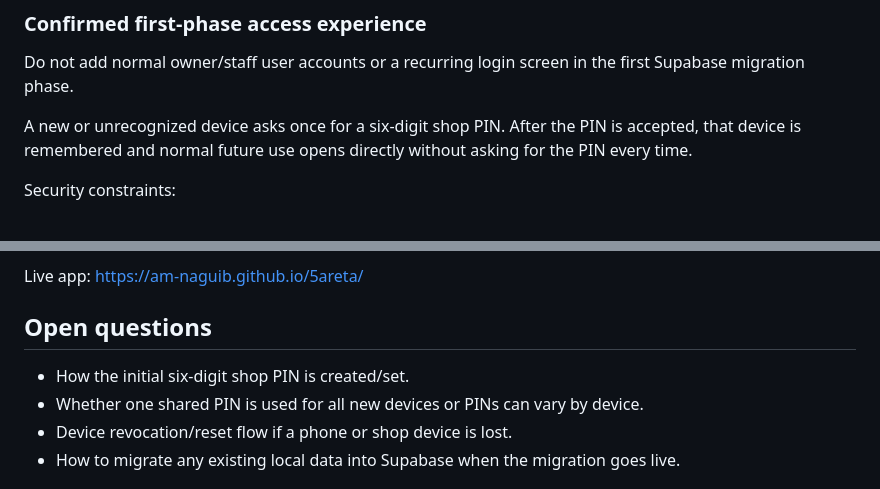
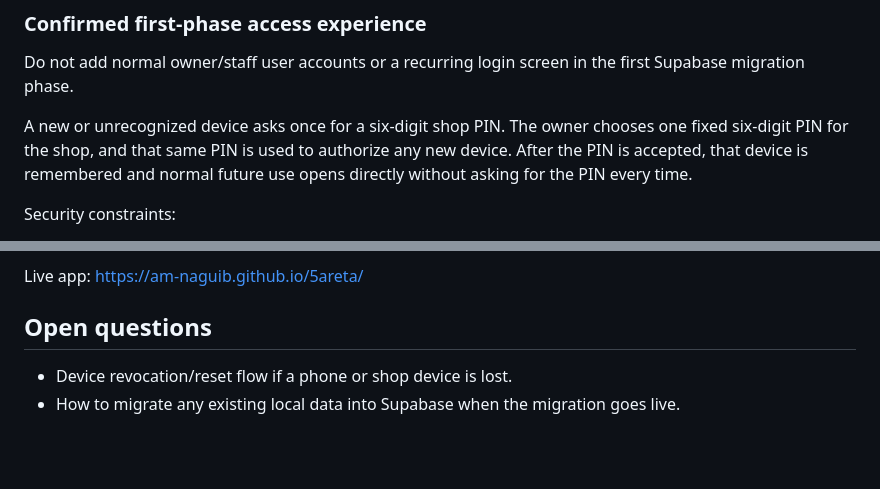
Before and after one commit to AM-naguib/5areta, a Markdown page: MEMORY.md, 2 parts joined by grey strips. Rendered like a GitHub page; blank space fills up the shorter version.

Commit message:
Record owner-selected shared shop PIN

```diff
--- a/MEMORY.md
+++ b/MEMORY.md
@@ -131,7 +131,7 @@ Target architecture:
 ### Confirmed first-phase access experience
 Do not add normal owner/staff user accounts or a recurring login screen in the first Supabase migration phase.
 
-A new or unrecognized device asks once for a six-digit shop PIN. After the PIN is accepted, that device is remembered and normal future use opens directly without asking for the PIN every time.
+A new or unrecognized device asks once for a six-digit shop PIN. The owner chooses one fixed six-digit PIN for the shop, and that same PIN is used to authorize any new device. After the PIN is accepted, that device is remembered and normal future use opens directly without asking for the PIN every time.
 
 Security constraints:
 - PIN verification happens through a protected backend/server-side path, not by embedding or comparing the secret in GitHub Pages JavaScript.
@@ -161,8 +161,6 @@ Implemented in the current live version:
 Live app: https://am-naguib.github.io/5areta/
 
 ## Open questions
-- How the initial six-digit shop PIN is created/set.
-- Whether one shared PIN is used for all new devices or PINs can vary by device.
 - Device revocation/reset flow if a phone or shop device is lost.
 - How to migrate any existing local data into Supabase when the migration goes live.
 
```
